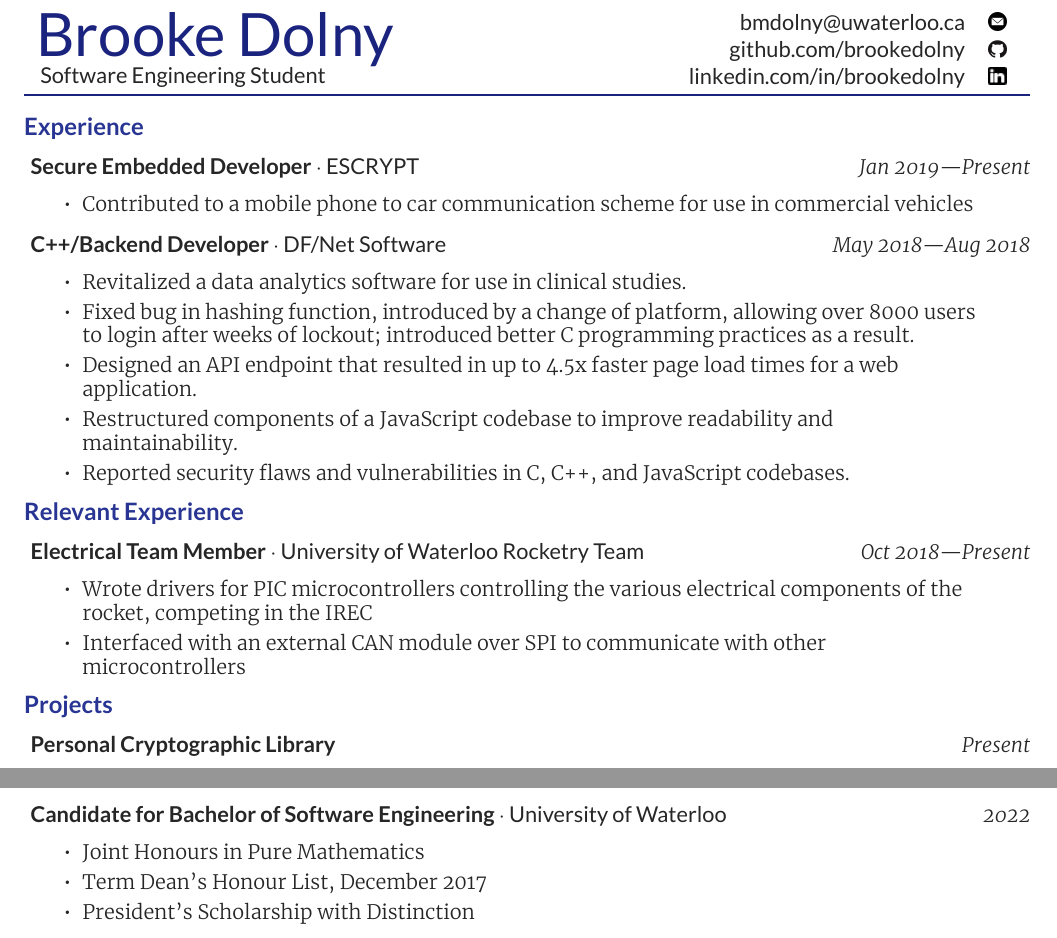
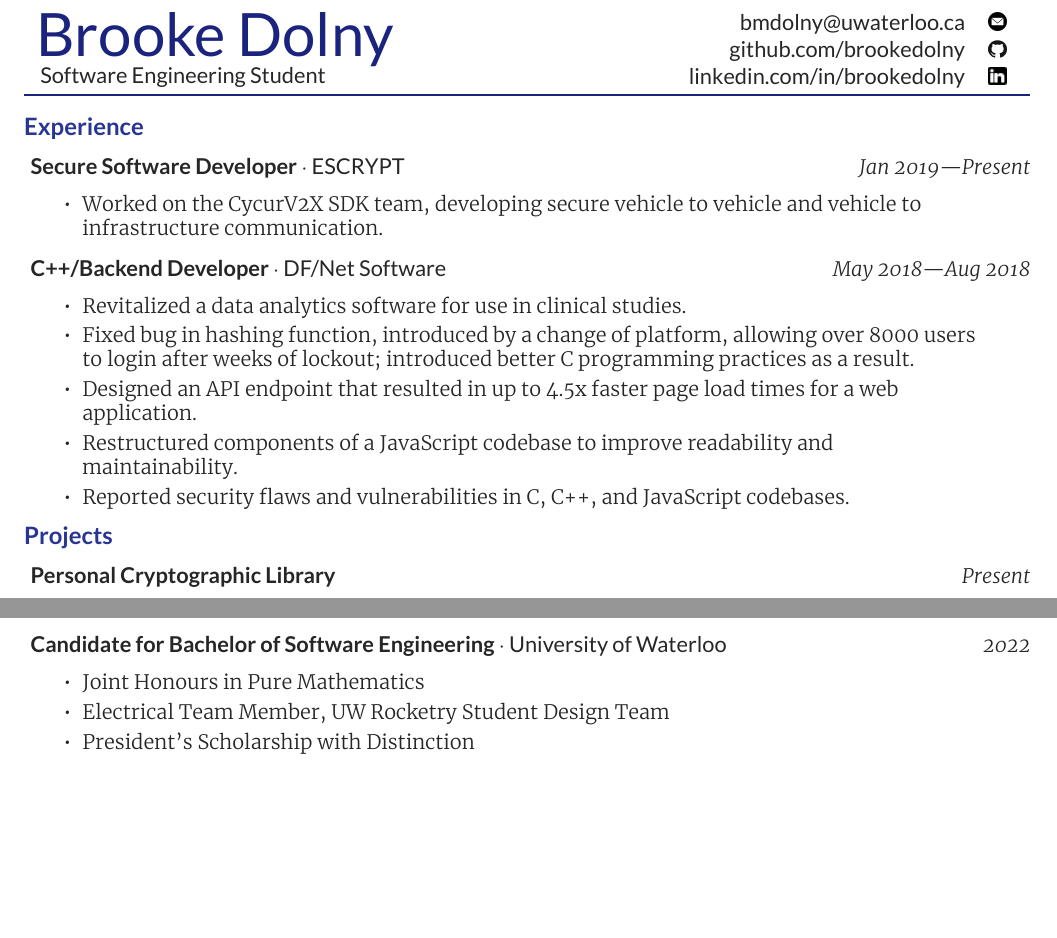
Before and after one commit to brookedolny/Resume, a LaTeX CV (resume.tex): two parts of the page, joined at a grey line, cut so that both start at the same text, the shorter picture padded with empty space. The pictures show the PDF file resume.pdf that the author committed with the source.

Commit message:
Fixed current job information
I'll add more to the description of work near the end of the work term

```diff
--- a/resume.tex
+++ b/resume.tex
@@ -121,11 +121,11 @@
 % WORK EXPERIENCE
 \section*{Experience}
 
-\entryGeneral{Secure Embedded Developer}{ESCRYPT}{Jan 2019---Present}{
+\entryGeneral{Secure Software Developer}{ESCRYPT}{Jan 2019---Present}{
     \begin{itemize}
         \itemsep 0.3em
         \item {
-            Contributed to a mobile phone to car communication scheme for use in commercial vehicles
+            Worked on the CycurV2X SDK team, developing secure vehicle to vehicle and vehicle to infrastructure communication.
          }
     \end{itemize}
 }
@@ -151,22 +151,6 @@
       Reported security flaws and vulnerabilities in C, C++, and JavaScript codebases.
     }
   \end{itemize}
-}
-
-%%% Extracurriculars
-\section*{Relevant Experience}
-
-\entryGeneral{Electrical Team Member}{University of Waterloo Rocketry Team}{Oct 2018---Present}{
-    \begin{itemize}
-        \itemsep 0.3em
-        \item{
-            Wrote drivers for PIC microcontrollers controlling the various
-            electrical components of the rocket, competing in the IREC
-        }
-        \item{
-            Interfaced with an external CAN module over SPI to communicate with other microcontrollers
-        }
-    \end{itemize}
 }
 
 %
@@ -225,7 +209,7 @@
             Joint Honours in Pure Mathematics
         }
         \item{
-            Term Dean’s Honour List, December 2017
+            Electrical Team Member, UW Rocketry Student Design Team
         }
         \item{
             President’s Scholarship with Distinction
```
Also changed, not shown: resume.pdf.
